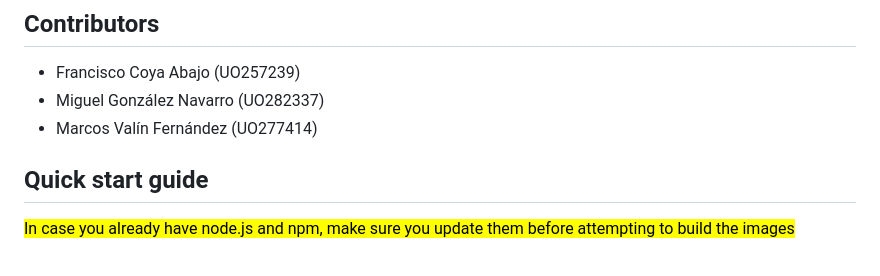
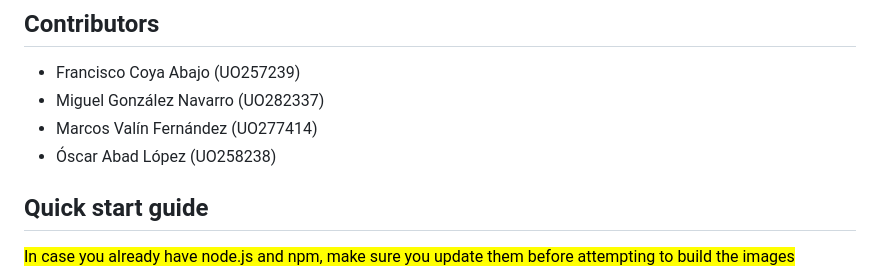
Before and after one commit to Arquisoft/lomap_es5a, a Markdown page: README.md, the part around the change. Drawn GitHub-style.

Commit message:
Update README.md  Oscar Abad nombre y UO añadido

```diff
--- a/README.md
+++ b/README.md
@@ -18,6 +18,7 @@ This project is a basic example of website using **React** with **Typescript** a
 - Francisco Coya Abajo (UO257239)
 - Miguel González Navarro (UO282337)
 - Marcos Valín Fernández (UO277414)
+- Óscar Abad López (UO258238)
 
 ## Quick start guide
 <mark>In case you already have node.js and npm, make sure you update them before attempting to build the images</mark>
```
